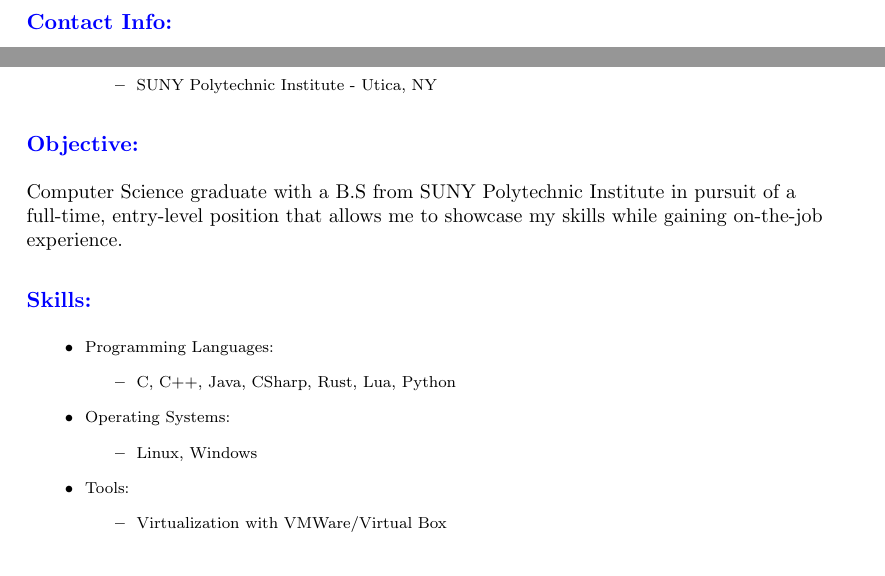
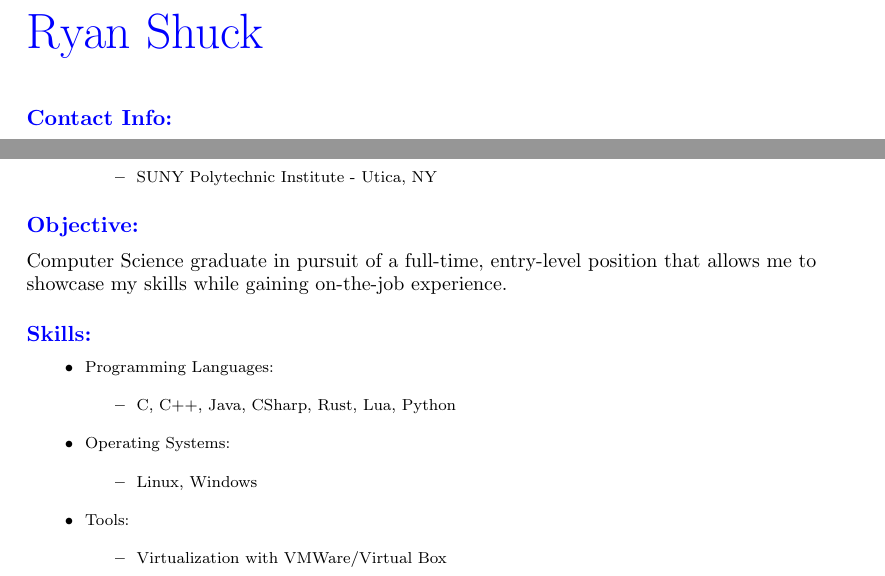
Before and after one commit to shuckster87/Resume, a LaTeX document (src/main.tex): two parts of page 1 of 2, joined at a grey line, cut at the place of the change, the shorter picture padded with empty space. Compiled offline with pdfLaTeX.

Commit message:
Added Name to Resume

```diff
--- a/src/main.tex
+++ b/src/main.tex
@@ -2,13 +2,18 @@
 
 \usepackage{geometry}
 \usepackage{color}
-\usepackage{titlesec}
+\usepackage[compact]{titlesec}
 
 \titleformat{\section}{\color{blue}\normalfont\small\bfseries}{\color{blue}\thesection}{1em}{}
+% \titlespacing{\section}{0pt}{*0}{*0}
 
 \flushbottom
 
 \begin{document}
+    \begin{flushleft}
+        \Huge\color{blue} Ryan Shuck
+    \end{flushleft}
+
     \begin{flushleft}
     \section*{Contact Info:}
     \footnotesize
@@ -46,7 +51,7 @@
     \section*{Objective:}
     \begin{flushleft}
         \footnotesize
-        Computer Science graduate with a B.S from SUNY Polytechnic Institute in pursuit of a full-time, entry-level position that allows me to showcase my skills while gaining on-the-job experience.
+        Computer Science graduate in pursuit of a full-time, entry-level position that allows me to showcase my skills while gaining on-the-job experience.
     \end{flushleft}
 
 
```
